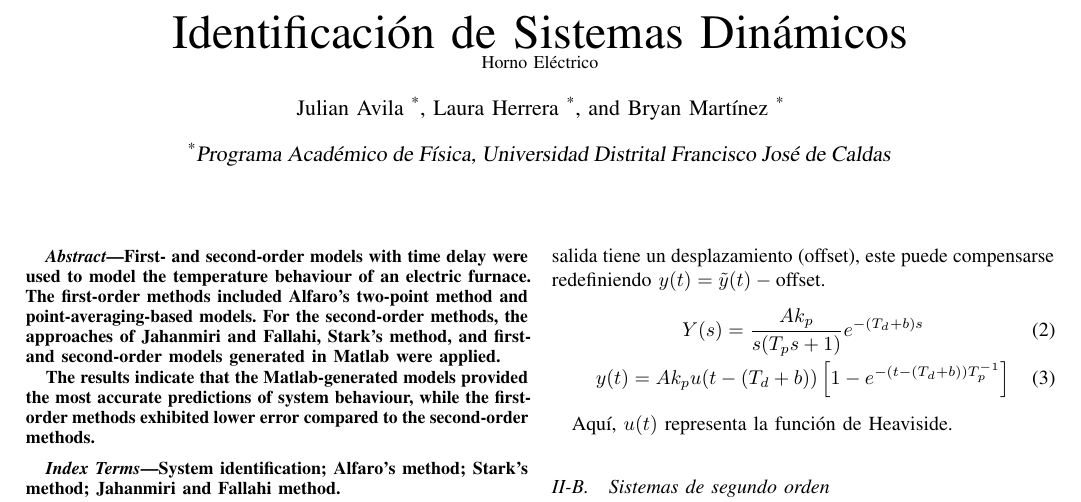
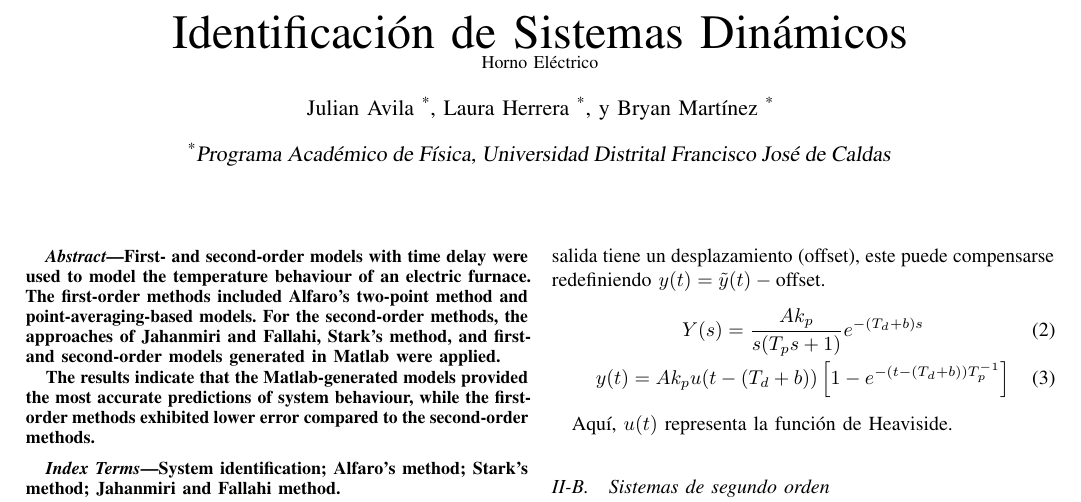
Before and after one commit to Julian-L-Avila/Reports-JLAB, a LaTeX paper (DynamicSystems/System-Identification/report.tex): part of page 1 of 4, cut so that both start at the same text. Compiled offline with pdfLaTeX; a LaTeX package or settings file that is missing is left out.

Commit message:
Change 'and' to 'y' in title.

```diff
--- a/DynamicSystems/System-Identification/report.tex
+++ b/DynamicSystems/System-Identification/report.tex
@@ -32,6 +32,9 @@
 }
 \urlstyle{same}
 \sisetup{separate-uncertainty}
+
+\renewcommand\Authand{, y }
+\renewcommand\Authands{, y }
 
 \begin{document}
 
```
Also changed, not shown: DynamicSystems/System-Identification/report.pdf.
